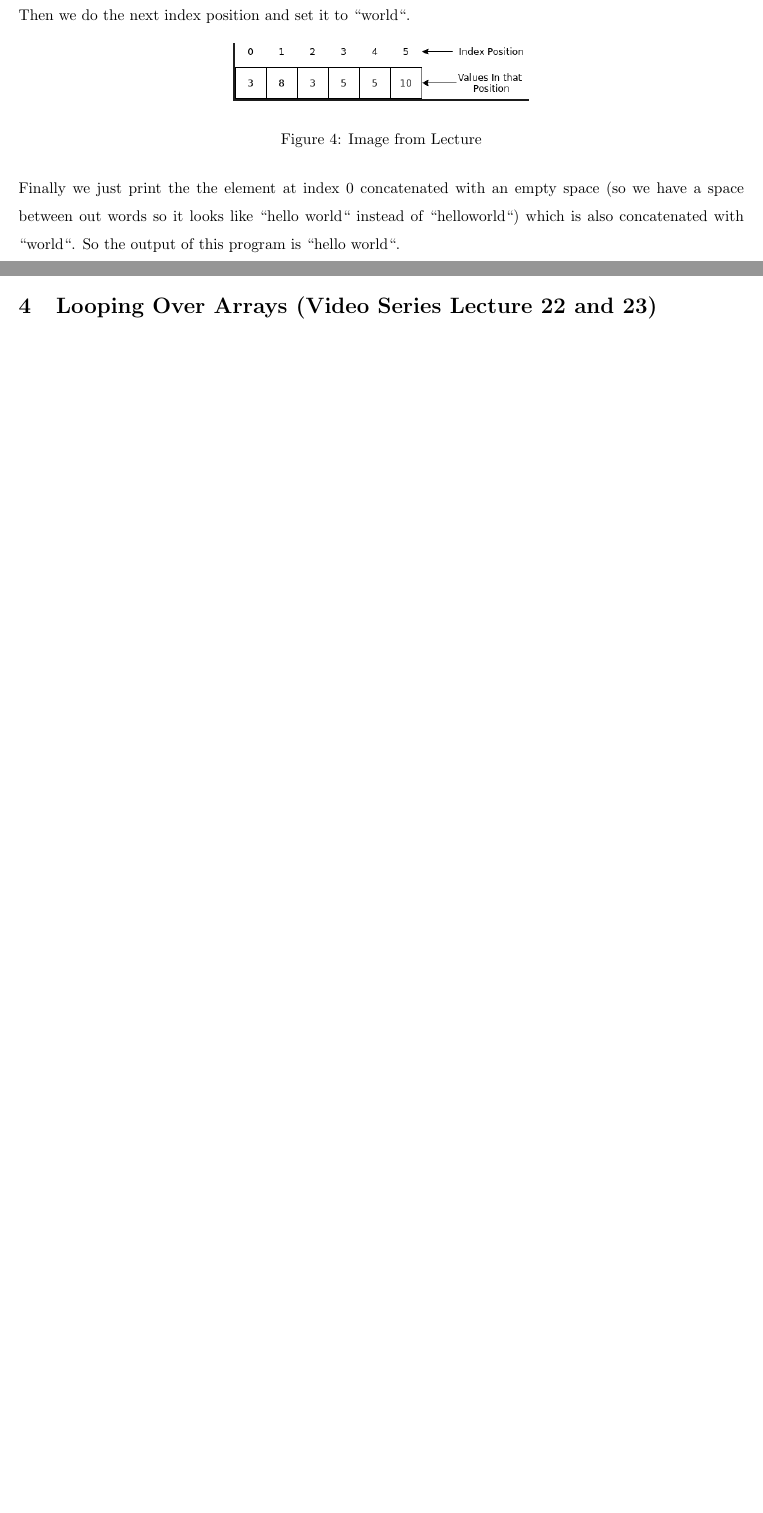
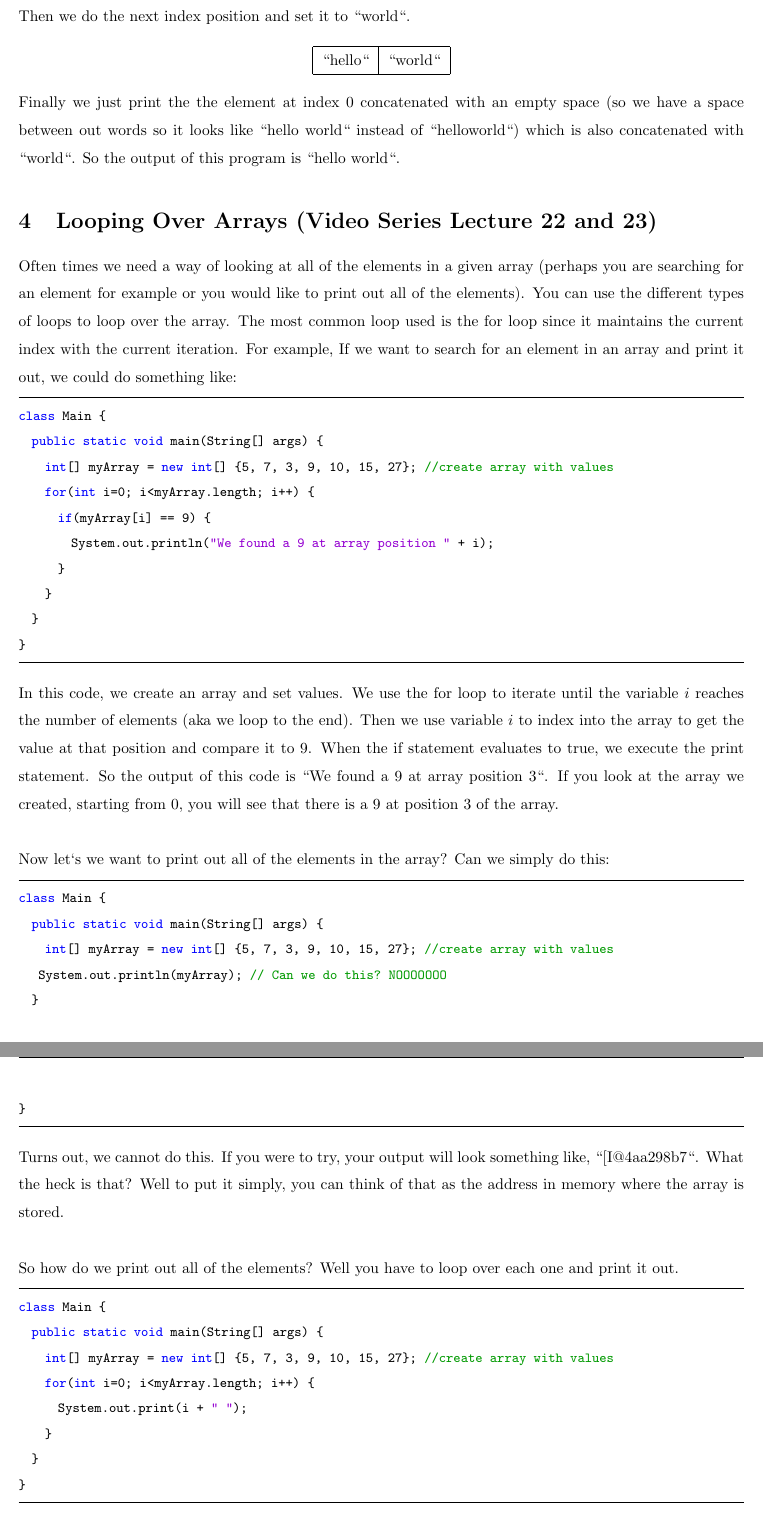
Before and after one commit to erudition-labs/UdemyComp101, a LaTeX document (Chapter4/chapter4.tex): two parts of pages 7 and 8 of 8 before the commit and two parts of pages 7 and 8 of 9 after it, joined at a grey line, cut so that both start at the same text, the shorter picture padded with empty space. Compiled offline with pdfLaTeX.

Commit message:
looping over array

```diff
--- a/Chapter4/chapter4.tex
+++ b/Chapter4/chapter4.tex
@@ -194,14 +198,58 @@ The next line, we access the first element of the array and set it equal to `` h
 
 Then we do the next index position and set it to ``world``.
 
-\begin{figure}[H]
-	\centering
-	\includegraphics[scale=0.5]{arrays1.png}
-	\caption{Image from Lecture}
-\end{figure}
+\begin{center}
+	\begin{tabular}{ | c | c | } \hline
+ 	``hello`` & ``world``  \\   \hline
+	\end{tabular}
+\end{center}
 
 Finally we just print the the element at index $0$ concatenated with an empty space (so we have a space between out words so it looks like ``hello world`` instead of ``helloworld``) which is also concatenated with ``world``. So the output of this program is ``hello world``.
 
+\section{Looping Over Arrays (Video Series Lecture 22 and 23)}
+Often times we need a way of looking at all of the elements in a given array (perhaps you are searching for an element for example or you would like to print out all of the elements). You can use the different types of loops to loop over the array. The most common loop used is the for loop since it maintains the current index with the current iteration. For example, If we want to search for an element in an array and print it out, we could do something like:
+
+\begin{lstlisting}
+class Main {
+  public static void main(String[] args) {
+    int[] myArray = new int[] {5, 7, 3, 9, 10, 15, 27}; //create array with values
+    for(int i=0; i<myArray.length; i++) {
+      if(myArray[i] == 9) {
+        System.out.println("We found a 9 at array position " + i);
+      }
+    }
+  }
+}
+\end{lstlisting}
+In this code, we create an array and set values. We use the for loop to iterate until the variable $i$ reaches the number of elements (aka we loop to the end). Then we use variable $i$ to index into the array to get the value at that position and compare it to $9$. When the if statement evaluates to true, we execute the print statement. So the output of this code is ``We found a 9 at array position $3$``. If you look at the array we created, starting from $0$, you will see that there is a $9$ at position $3$ of the array.\\
+
+Now let`s we want to print out all of the elements in the array? Can we simply do this:
+
+\begin{lstlisting}
+class Main {
+  public static void main(String[] args) {
+    int[] myArray = new int[] {5, 7, 3, 9, 10, 15, 27}; //create array with values
+	System.out.println(myArray); // Can we do this? NOOOOOOO
+  }
+}
+\end{lstlisting}
+
+Turns out, we cannot do this. If you were to try, your output will look something like, ``[I@4aa298b7``. What the heck is that? Well to put it simply, you can think of that as the address in memory where the array is stored.\\
+
+So how do we print out all of the elements? Well you have to loop over each one and print it out.
+
+\begin{lstlisting}
+class Main {
+  public static void main(String[] args) {
+    int[] myArray = new int[] {5, 7, 3, 9, 10, 15, 27}; //create array with values
+    for(int i=0; i<myArray.length; i++) {
+      System.out.print(i + " ");
+    }
+  }
+}
+\end{lstlisting}
+
+This outputs ``0 1 2 3 4 5 6``
 \subsection{Increasing/Decreasing the size of an Array}
 Can we take an existing array and increase or decrease it`s size? No. Sooooooo, now what? If you need to increase of decrease the size of an array, then you need to initialize a new array and use a loop to copy all of your elements over into the new array and assign your old array to your new array. Let`s let the code talk.
 
@@ -222,7 +270,6 @@ class Main {
 \end{lstlisting}
 
 As you can imagine, this seems like it isn`t an efficient thing to do every time you need more space. This is a limitation of arrays. They must be initialized with a fixed length. And the size must be known at the time of initialization. This means that I must know how big I need my array to be so that I can create one big enough.
-\section{Looping Over Arrays (Video Series Lecture 22 and 23)}
 \section{2D Arrays (Video Series Lecture 24 and 25)}
 \section{Sorting Arrays: Insertion Sort Algorithm (Video Series Lecture 26 and 27)}
 \section{Gotchas with Arrays}
```
Also changed, not shown: Chapter4/chapter4.pdf, Chapter4/chapter4.tex (26 more changed lines), 5 other files.
